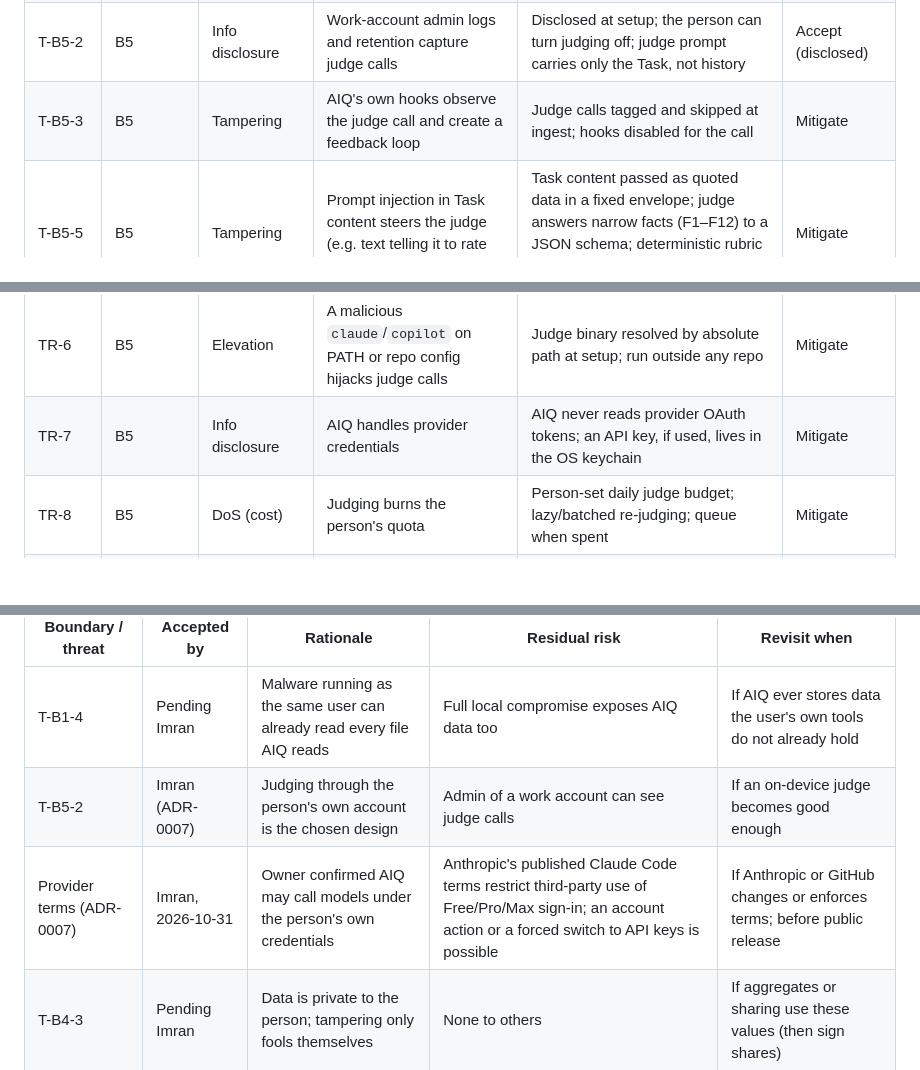
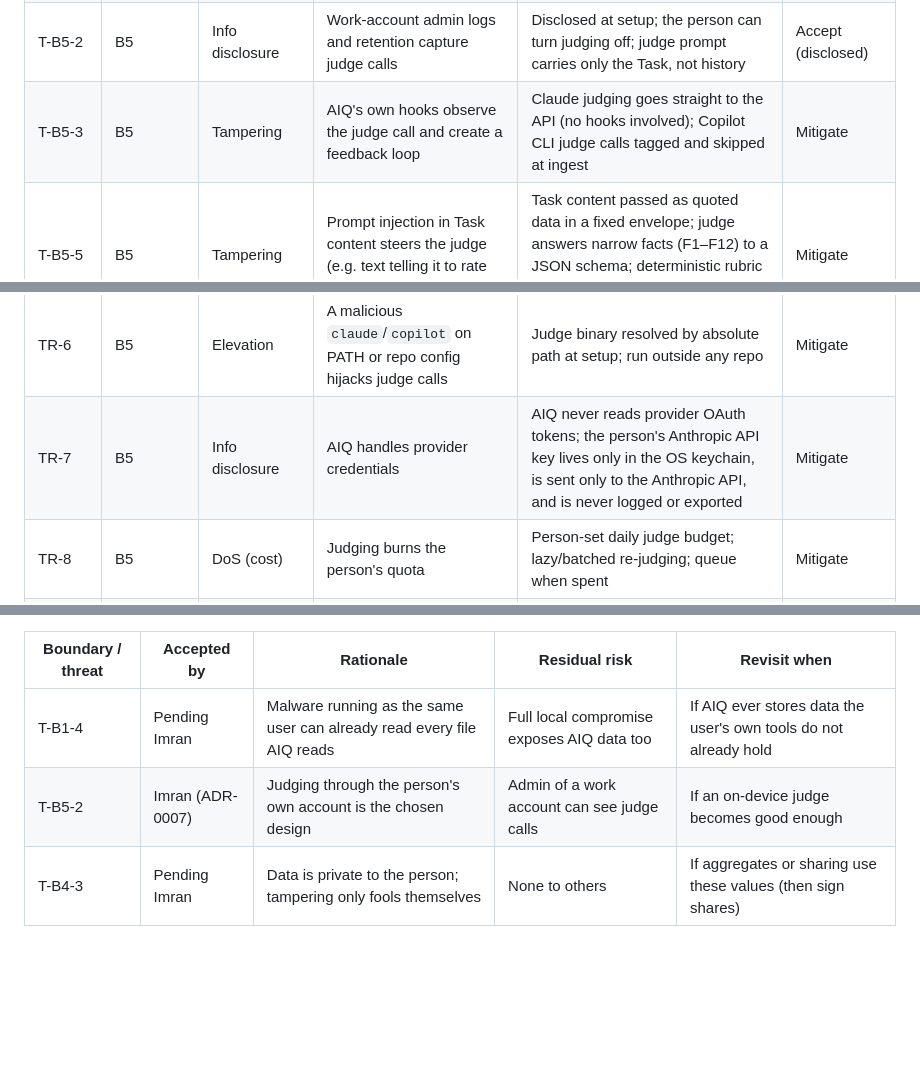
Before and after one commit to imransargusingh/AIQ, a Markdown page: docs/security/threat-model.md, 3 parts joined by grey strips. Rendered like a GitHub page; blank space fills up the shorter version.

Commit message:
ADR-0007: Claude judging uses the person's own Anthropic API key
Co-Authored-By: Claude Opus 5.5 <noreply@anthropic.com>
Claude-Session: https://claude.ai/code/session_016jtqhCatkRJXm2W3HfCEnW

```diff
--- a/docs/security/threat-model.md
+++ b/docs/security/threat-model.md
@@ -55,7 +55,7 @@ or manager (social, not technical: AIQ must give them nothing to ask for).
 | T-B4-3 | B4 | Tampering | Someone edits the store to fake progress | Only matters to the person themselves (no one else sees it) | Accept |
 | T-B5-1 | B5 | Info disclosure | Judge call sends a Task to a provider that had not seen it | Same-provider rule; other providers only by the person's explicit choice | Mitigate |
 | T-B5-2 | B5 | Info disclosure | Work-account admin logs and retention capture judge calls | Disclosed at setup; the person can turn judging off; judge prompt carries only the Task, not history | Accept (disclosed) |
-| T-B5-3 | B5 | Tampering | AIQ's own hooks observe the judge call and create a feedback loop | Judge calls tagged and skipped at ingest; hooks disabled for the call | Mitigate |
+| T-B5-3 | B5 | Tampering | AIQ's own hooks observe the judge call and create a feedback loop | Claude judging goes straight to the API (no hooks involved); Copilot CLI judge calls tagged and skipped at ingest | Mitigate |
 | T-B5-5 | B5 | Tampering | Prompt injection in Task content steers the judge (e.g. text telling it to rate the Task Factory) | Task content passed as quoted data in a fixed envelope; judge answers narrow facts (F1–F12) to a JSON schema; deterministic rubric places the rung; each fact asked twice and disagreement discards it | Mitigate |
 | T-REPO-2 | — | Info disclosure | Reading repo metadata (git log authors, CI runs) for F9 pulls in colleagues' names | Read local git only; store counts, not names; never call hosting APIs | Mitigate |
 | T-B5-4 | B5 | Elevation | Judge CLI run with tool access acts on the repo | No tools granted; run in an empty temp working directory | Mitigate |
@@ -65,7 +65,7 @@ or manager (social, not technical: AIQ must give them nothing to ask for).
 | TR-4 | B5 | Tampering | Malformed judge output is trusted | Schema-failing responses discarded | Mitigate |
 | TR-5 | B5 | Tampering | Model-written evidence carries HTML, links or commands into a card | Rendered as plain text only | Mitigate |
 | TR-6 | B5 | Elevation | A malicious `claude`/`copilot` on PATH or repo config hijacks judge calls | Judge binary resolved by absolute path at setup; run outside any repo | Mitigate |
-| TR-7 | B5 | Info disclosure | AIQ handles provider credentials | AIQ never reads provider OAuth tokens; an API key, if used, lives in the OS keychain | Mitigate |
+| TR-7 | B5 | Info disclosure | AIQ handles provider credentials | AIQ never reads provider OAuth tokens; the person's Anthropic API key lives only in the OS keychain, is sent only to the Anthropic API, and is never logged or exported | Mitigate |
 | TR-8 | B5 | DoS (cost) | Judging burns the person's quota | Person-set daily judge budget; lazy/batched re-judging; queue when spent | Mitigate |
 | TR-9 | B5 | Repudiation | No record of what was sent where | Per-call send log with version stamps, viewable locally | Mitigate |
 | T-SOC-1 | — | Info disclosure (social) | A manager asks the person to "show their AIQ" | No views built for others; share types are fixed and previewed; nothing to export wholesale | Mitigate (design) |
@@ -76,7 +76,6 @@ or manager (social, not technical: AIQ must give them nothing to ask for).
 |---|---|---|---|---|
 | T-B1-4 | Pending Imran | Malware running as the same user can already read every file AIQ reads | Full local compromise exposes AIQ data too | If AIQ ever stores data the user's own tools do not already hold |
 | T-B5-2 | Imran (ADR-0007) | Judging through the person's own account is the chosen design | Admin of a work account can see judge calls | If an on-device judge becomes good enough |
-| Provider terms (ADR-0007) | Imran, 2026-10-31 | Owner confirmed AIQ may call models under the person's own credentials | Anthropic's published Claude Code terms restrict third-party use of Free/Pro/Max sign-in; an account action or a forced switch to API keys is possible | If Anthropic or GitHub changes or enforces terms; before public release |
 | T-B4-3 | Pending Imran | Data is private to the person; tampering only fools themselves | None to others | If aggregates or sharing use these values (then sign shares) |
 
 ## 4. Cross-cutting controls
```
Also changed, not shown: docs/adr/0007-rung-judge-via-own-account.md (+12 -12 lines), docs/architecture.md (+3 -3 lines).
